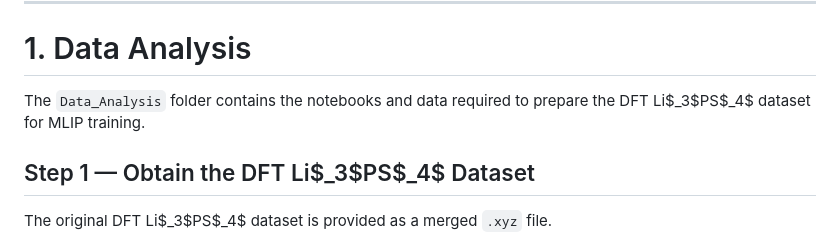
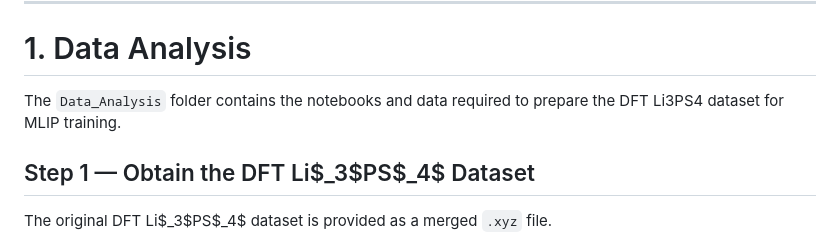
Before and after one commit to musadu2/wrong-in-the-same-way, a Markdown page: README.md, the part around the change. GitHub-like rendering.

```diff
--- a/README.md
+++ b/README.md
@@ -52,7 +52,7 @@ Training / Validation / Testing Sets
 
 # 1. Data Analysis
 
-The `Data_Analysis` folder contains the notebooks and data required to prepare the DFT Li$_3$PS$_4$ dataset for MLIP training.
+The `Data_Analysis` folder contains the notebooks and data required to prepare the DFT Li3PS4 dataset for MLIP training.
 
 ## Step 1 — Obtain the DFT Li$_3$PS$_4$ Dataset
 
```
